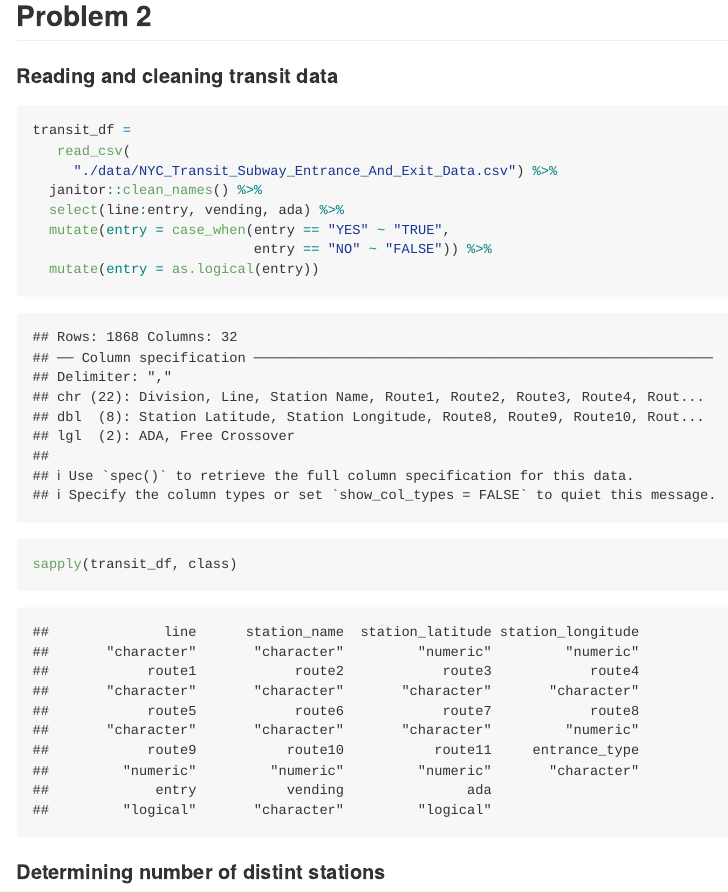
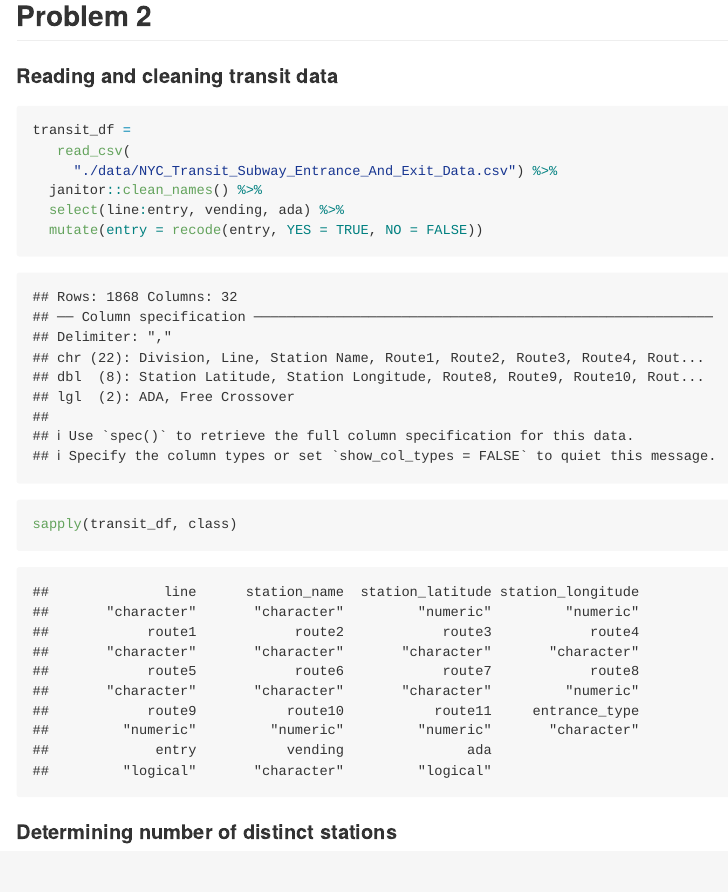
Before and after one commit to yababio/p8105_hw2_yoa2102, an R Markdown document (p8105_hw2_yoa2102.Rmd): the page in a window 1100 px wide, from 2050 px down. Rendered offline with R 4.5, knitr and Pandoc, with nearby package versions; column names are cleaned by a stand-in for the janitor package.

Commit message:
Improving mutate entry variable code

````diff
--- a/p8105_hw2_yoa2102.Rmd
+++ b/p8105_hw2_yoa2102.Rmd
@@ -96,12 +96,15 @@ transit_df =
      "./data/NYC_Transit_Subway_Entrance_And_Exit_Data.csv") %>%
   janitor::clean_names() %>%
   select(line:entry, vending, ada) %>%
-  mutate(entry = case_when(entry == "YES" ~ "TRUE",
-                           entry == "NO" ~ "FALSE")) %>%
-  mutate(entry = as.logical(entry))
+  mutate(entry = recode(entry, YES = TRUE, NO = FALSE))
+
 
 
 sapply(transit_df, class)
 ```
 
-#### Determining number of distint stations
+#### Determining number of distinct stations
+```{r distinct_stations}
+
+
+```
````
